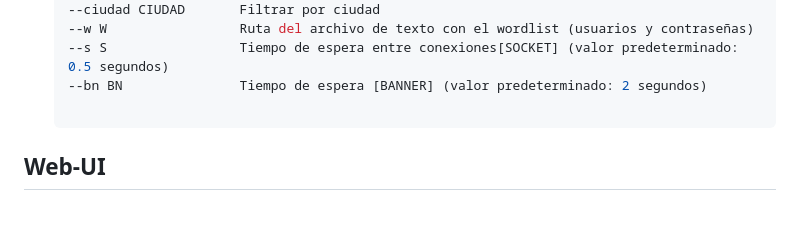
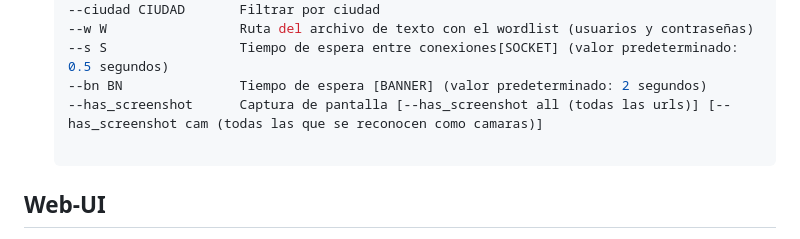
Before and after one commit to Fabri15544/Tron-Search, a Markdown page: README.md, the part around the change. Rendered like a GitHub page; blank space fills up the shorter version.

```diff
--- a/README.md
+++ b/README.md
@@ -36,6 +36,7 @@ Este script en Python te permite escanear puertos en un rango de direcciones IP
    --w W                 Ruta del archivo de texto con el wordlist (usuarios y contraseñas)
    --s S                 Tiempo de espera entre conexiones[SOCKET] (valor predeterminado: 0.5 segundos)
    --bn BN               Tiempo de espera [BANNER] (valor predeterminado: 2 segundos)
+   --has_screenshot      Captura de pantalla [--has_screenshot all (todas las urls)] [--has_screenshot cam (todas las que se reconocen como camaras)]
 
 ## Web-UI
 
```
